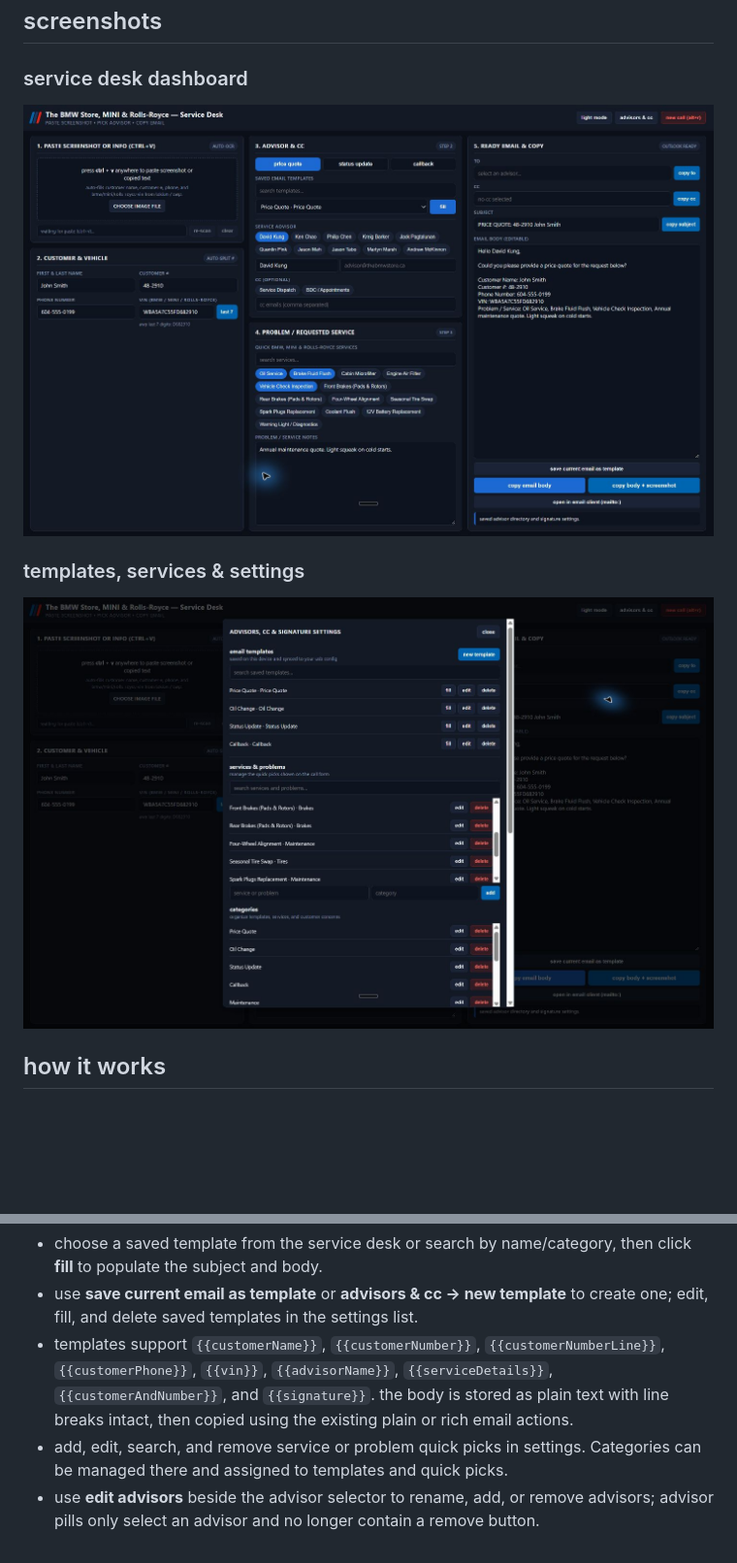
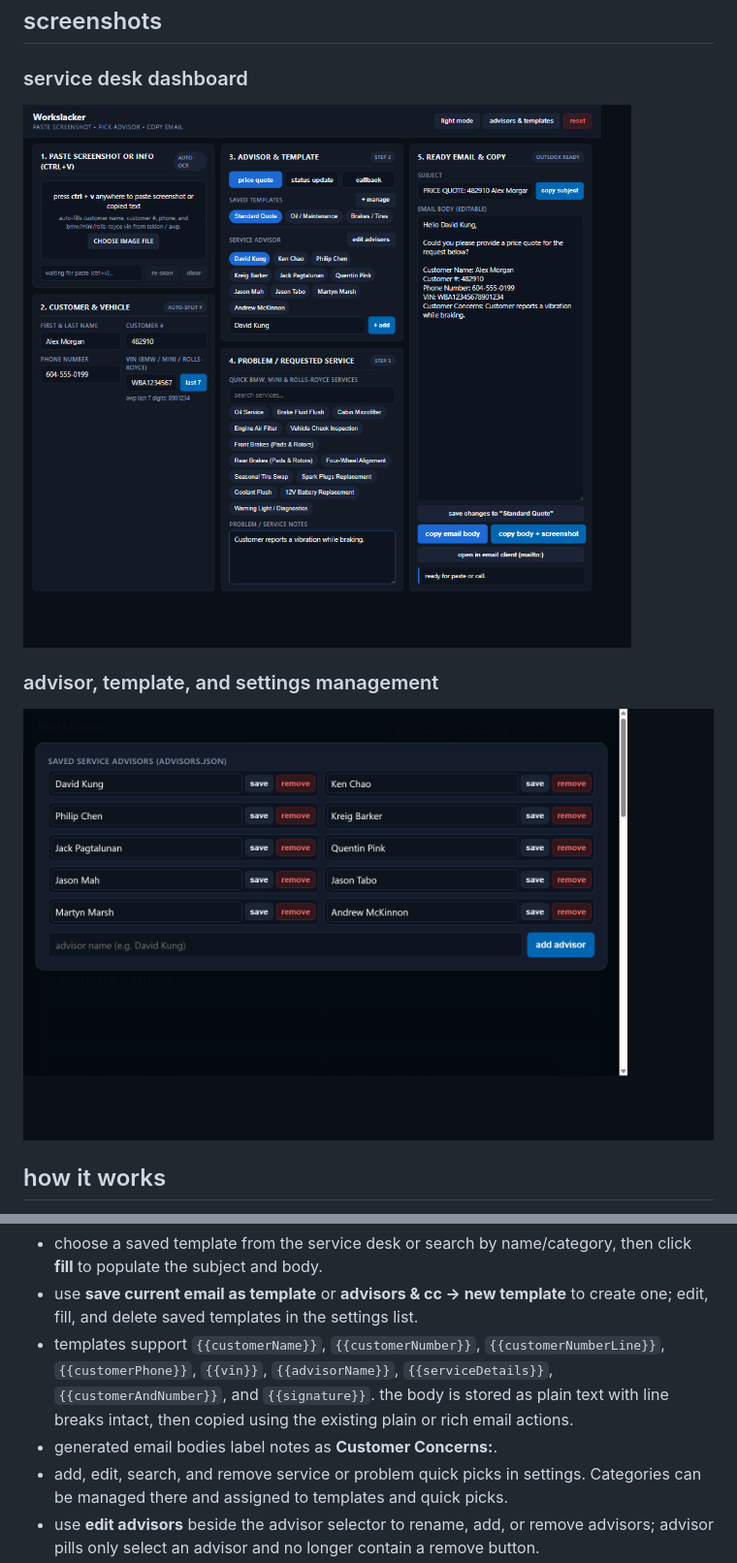
Before and after one commit to kerwinmok/workslacker, a Markdown page: README.md, 2 parts joined by grey strips. Shown at 97% size. Rendered like a GitHub page; pictures changed too: docs/images/dashboard-current.png (added), docs/images/settings-current.png (added); blank space fills up the shorter version.

Commit message:
readme screenshots updated

```diff
--- a/README.md
+++ b/README.md
@@ -5,10 +5,10 @@ i built this tool to speed up my daily workflow at the bmw, mini & rolls-royce s
 ## screenshots
 
 ### service desk dashboard
-![Service Desk Dashboard with sample customer information](docs/images/dashboard-updated.jpg)
+![Current service desk dashboard with sample customer information](docs/images/dashboard-current.png)
 
-### templates, services & settings
-![Email templates, service quick picks, and categories](docs/images/settings-updated.jpg)
+### advisor, template, and settings management
+![Current advisor and template settings view](docs/images/settings-current.png)
 
 ## how it works
 
@@ -46,6 +46,7 @@ if work IT restricts `.bat` files, powershell, or usb execution, there are five
 - choose a saved template from the service desk or search by name/category, then click **fill** to populate the subject and body.
 - use **save current email as template** or **advisors & cc → new template** to create one; edit, fill, and delete saved templates in the settings list.
 - templates support `{{customerName}}`, `{{customerNumber}}`, `{{customerNumberLine}}`, `{{customerPhone}}`, `{{vin}}`, `{{advisorName}}`, `{{serviceDetails}}`, `{{customerAndNumber}}`, and `{{signature}}`. the body is stored as plain text with line breaks intact, then copied using the existing plain or rich email actions.
+- generated email bodies label notes as **Customer Concerns:**.
 - add, edit, search, and remove service or problem quick picks in settings. Categories can be managed there and assigned to templates and quick picks.
 - use **edit advisors** beside the advisor selector to rename, add, or remove advisors; advisor pills only select an advisor and no longer contain a remove button.
 - saved templates, services, and categories use browser `localStorage`; when launched with `workslacker.bat`, the same data is included in the portable `advisors.json` and `advisors-config.js` sync/export.
```
